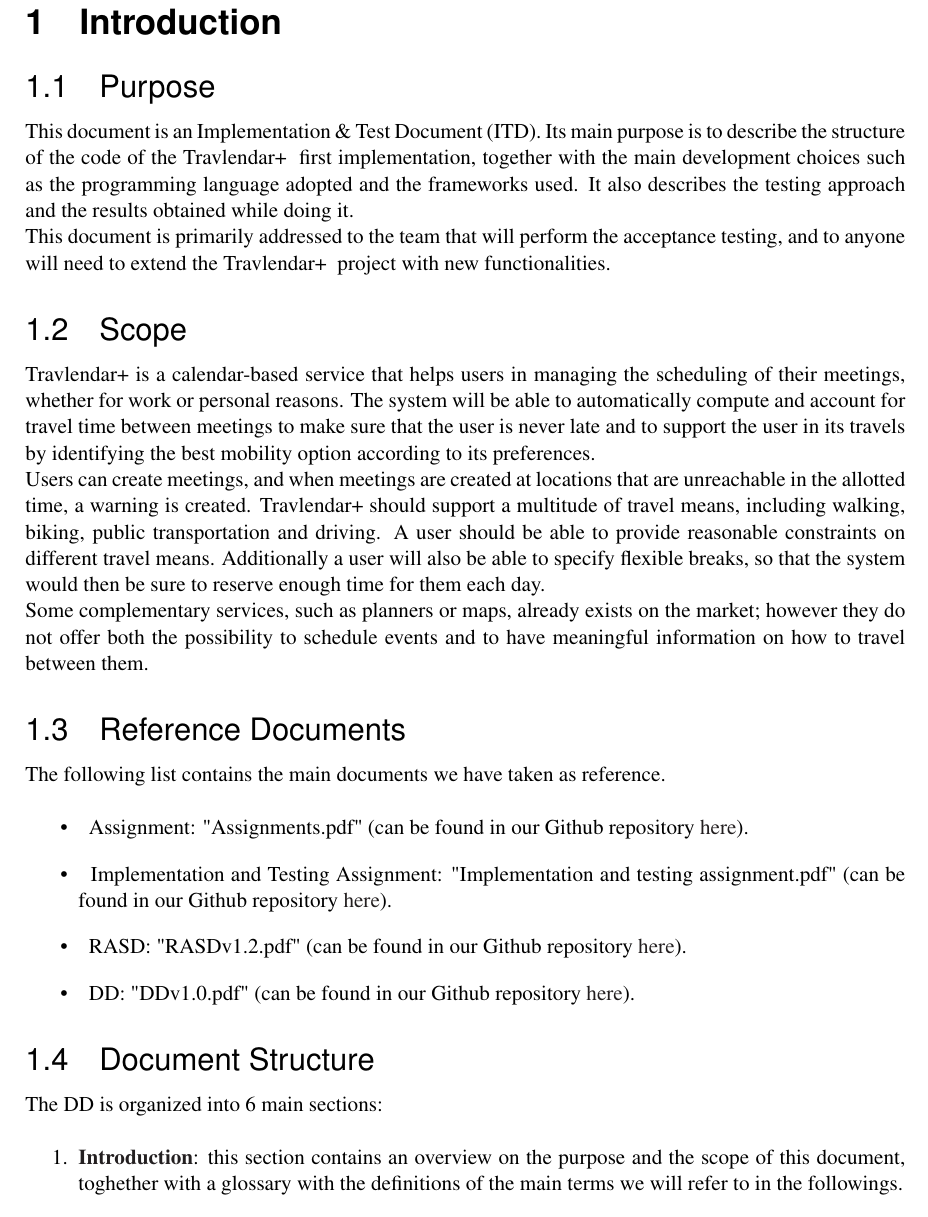
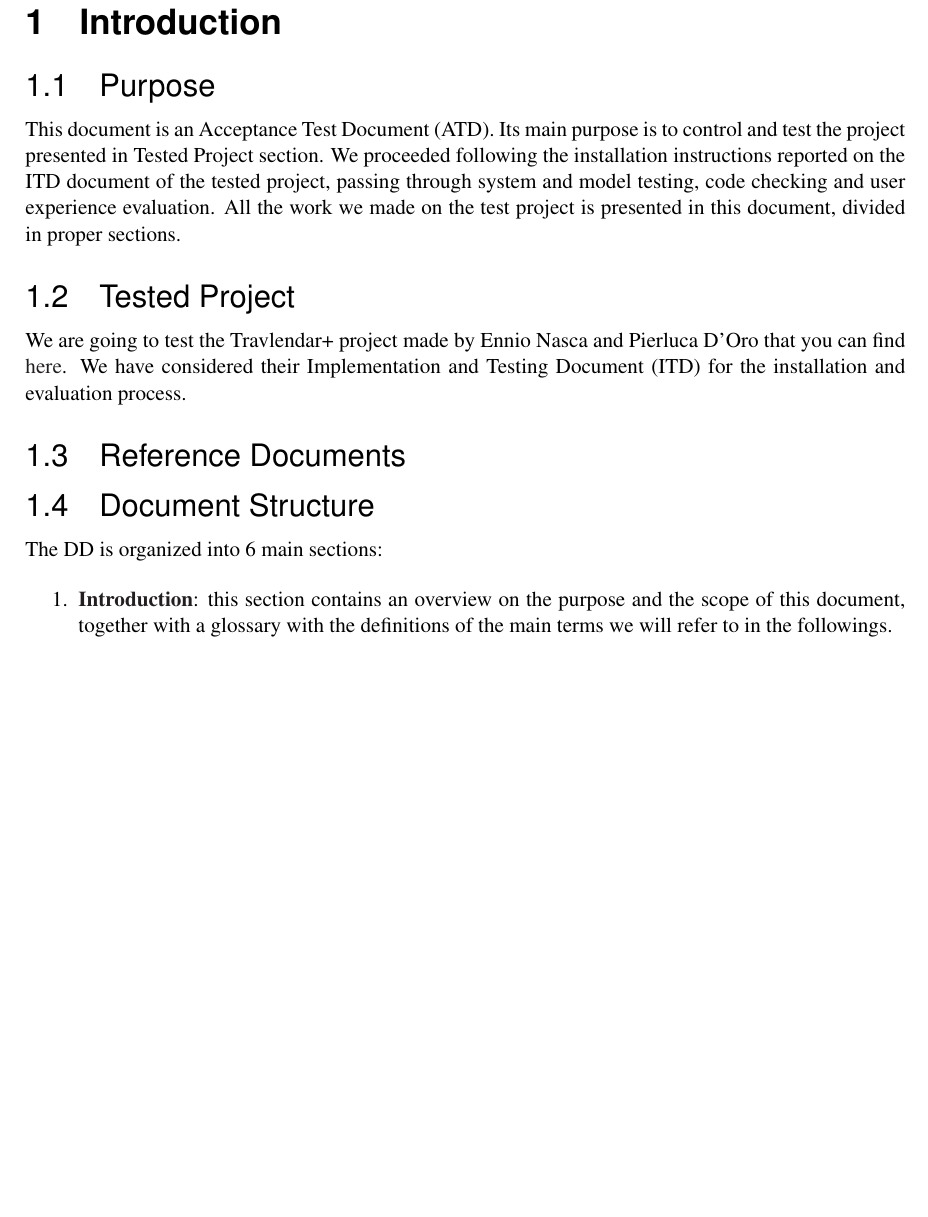
Before and after one commit to TommasoBianchi/BettiBianchi_SWENG2, a LaTeX document (ATD/Latex/main.tex, which reads ATD/Latex/Files/Introduction/docstructure.tex, ATD/Latex/Files/Introduction/main.tex, ATD/Latex/Files/Introduction/purpose.tex): part of page 5 of 11 before the commit and part of page 5 of 10 after it, cut so that both start at the same text, the shorter picture padded with empty space. Compiled offline with pdfLaTeX; a LaTeX package or settings file that is missing is left out.

Commit message:
introduction complted

```diff
--- a/ATD/Latex/Files/Introduction/docstructure.tex
+++ b/ATD/Latex/Files/Introduction/docstructure.tex
@@ -1,5 +1,7 @@
 The DD is organized into 6 main sections:
 
 \begin{enumerate}
-\item {\textbf{\nameref{sect:introduction}}}: this section contains an overview on the purpose and the scope of this document, toghether with a glossary with the definitions of the main terms we will refer to in the followings.
-\item {\textbf{\nameref{sect:requirements}}}: this section contains a table that lists which of the the requirements of the project, already presented in detail in the RASD document, have been implemented or not.
+\item {\textbf{\nameref{sect:introduction}}}: this section contains an overview on the purpose and the scope of this document, together with a glossary with the definitions of the main terms we will refer to in the followings.
+\item {\textbf{\nameref{sect:installsetup}}}: in this section there is the review we made on the installation process following the guide that the ITD of the tested project gives.
+\item {\textbf{\nameref{sect:ux}}}: in this section there is the review we made on the User Experience of the project. We have tested it going thorough all pages of the tested system reporting some uncomfortable aspects from the user point of view.
+\item {\textbf{\nameref{sect:testing}}}: this section describes which types of tests have been made on the tested project.
--- a/ATD/Latex/Files/Introduction/main.tex
+++ b/ATD/Latex/Files/Introduction/main.tex
@@ -2,9 +2,9 @@
 \label{sect:introduction:purpose}
 \input{Files/Introduction/purpose}
 
-\subsection{Scope}
-\label{sect:introduction:scope}
-\input{Files/Introduction/scope}
+\subsection{Tested Project}
+\label{sect:introduction:testedsystem}
+\input{Files/Introduction/testedsystem}
 
 \subsection{Reference Documents}
 \label{sect:introduction:refdocs}
--- a/ATD/Latex/Files/Introduction/purpose.tex
+++ b/ATD/Latex/Files/Introduction/purpose.tex
@@ -1,2 +1 @@
-This document is an Implementation \& Test Document (ITD). Its main purpose is to describe the structure of the code of the \projectname~ first implementation, together with the main development choices such as the programming language adopted and the frameworks used. It also describes the testing approach and the results obtained while doing it. \\
-This document is primarily addressed to the team that will perform the acceptance testing, and to anyone will need to extend the \projectname~ project with new functionalities.
+This document is an Acceptance Test Document (ATD). Its main purpose is to control and test the project presented in Tested Project section. We proceeded following the installation instructions reported on the ITD document of the tested project, passing through system and model testing, code checking and user experience evaluation. All the work we made on the test project is presented in this document, divided in proper sections.
--- a/ATD/Latex/Files/Introduction/refdocs.tex
+++ b/ATD/Latex/Files/Introduction/refdocs.tex
@@ -1,8 +1,6 @@
-The following list contains the main documents we have taken as reference.
+%The following list contains the main documents we have taken as reference.
 
-\begin{itemize}
-\item~ Assignment: "Assignments.pdf" (can be found in our Github repository \href{https://github.com/TommasoBianchi/BettiBianchi_SWENG2/blob/master/Assignments.pdf}{here}).
-\item~ Implementation and Testing Assignment: "Implementation and testing assignment.pdf" (can be found in our Github repository \href{https://github.com/TommasoBianchi/BettiBianchi_SWENG2/blob/master/Implementation%20and%20testing%20assignment.pdf}{here}).
-\item~ RASD: "RASDv1.2.pdf" (can be found in our Github repository \href{https://github.com/TommasoBianchi/BettiBianchi_SWENG2/blob/master/Releases}{here}).
-\item~ DD: "DDv1.0.pdf" (can be found in our Github repository \href{https://github.com/TommasoBianchi/BettiBianchi_SWENG2/blob/master/Releases}{here}).
-\end{itemize}
+%\begin{itemize}
+%\item~ Assignment: "Assignments.pdf" (can be found in our Github repository \href{https://github.com/TommasoBianchi/BettiBianchi_SWENG2/blob/master/Assignments.pdf}{here}).
+
+%\end{itemize}
--- /dev/null
+++ b/ATD/Latex/Files/Introduction/testedsystem.tex
@@ -0,0 +1 @@
+We are going to test the Travlendar+ project made by Ennio Nasca and Pierluca D'Oro that you can find \href{https://github.com/ennnas/DoroNasca}{here}. We have considered their Implementation and Testing Document (ITD) for the installation and evaluation process.
```
Also changed, not shown: ATD/Latex/Files/Introduction/docstructure.tex (4 more changed lines).
